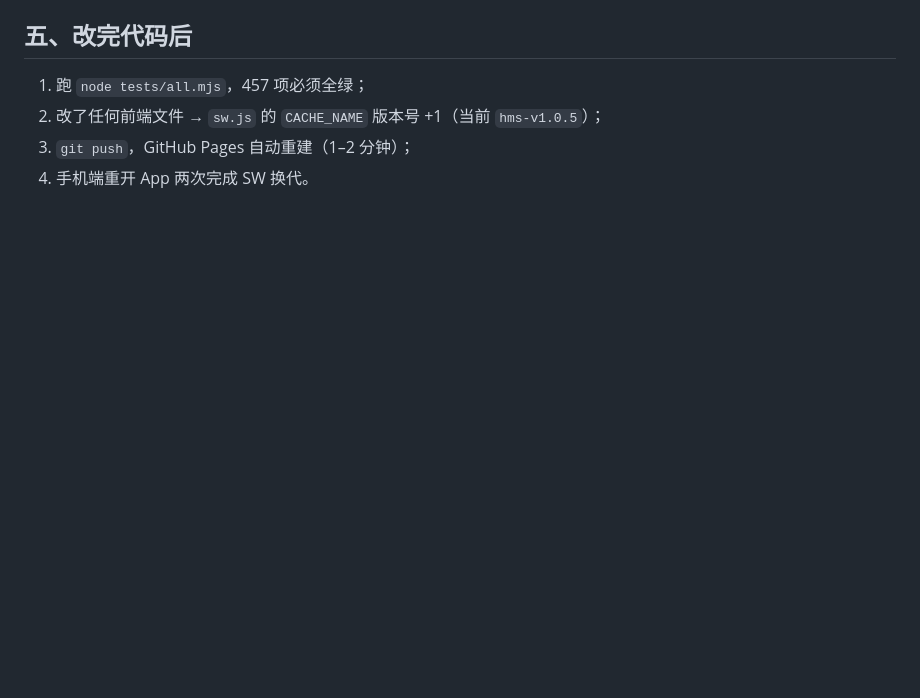
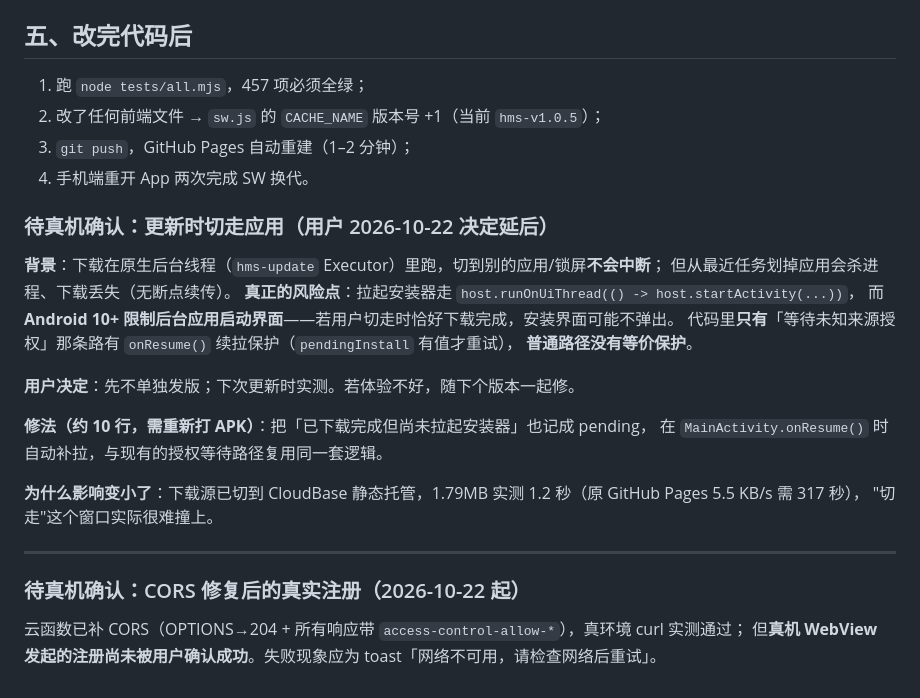
Before and after one commit to Obiectstudy/hms, a Markdown page: docs/VERIFY.md, the part around the change. GitHub-like rendering; blank space fills up the shorter version.

Commit message:
docs: 记录两条待真机确认项（更新时切走应用、CORS 修复后的真实注册）

```diff
--- a/docs/VERIFY.md
+++ b/docs/VERIFY.md
@@ -100,3 +100,26 @@ node tests/all.mjs
 2. 改了任何前端文件 → `sw.js` 的 `CACHE_NAME` 版本号 +1（当前 `hms-v1.0.5`）；
 3. `git push`，GitHub Pages 自动重建（1–2 分钟）；
 4. 手机端重开 App 两次完成 SW 换代。
+
+### 待真机确认：更新时切走应用（用户 2026-10-22 决定延后）
+
+**背景**：下载在原生后台线程（`hms-update` Executor）里跑，切到别的应用/锁屏**不会中断**；
+但从最近任务划掉应用会杀进程、下载丢失（无断点续传）。
+**真正的风险点**：拉起安装器走 `host.runOnUiThread(() -> host.startActivity(...))`，
+而 **Android 10+ 限制后台应用启动界面**——若用户切走时恰好下载完成，安装界面可能不弹出。
+代码里**只有**「等待未知来源授权」那条路有 `onResume()` 续拉保护（`pendingInstall` 有值才重试），
+**普通路径没有等价保护**。
+
+**用户决定**：先不单独发版；下次更新时实测。若体验不好，随下个版本一起修。
+
+**修法（约 10 行，需重新打 APK）**：把「已下载完成但尚未拉起安装器」也记成 pending，
+在 `MainActivity.onResume()` 时自动补拉，与现有的授权等待路径复用同一套逻辑。
+
+**为什么影响变小了**：下载源已切到 CloudBase 静态托管，1.79MB 实测 1.2 秒（原 GitHub Pages 5.5 KB/s 需 317 秒），
+"切走"这个窗口实际很难撞上。
+
+---
+
+### 待真机确认：CORS 修复后的真实注册（2026-10-22 起）
+云函数已补 CORS（OPTIONS→204 + 所有响应带 `access-control-allow-*`），真环境 curl 实测通过；
+但**真机 WebView 发起的注册尚未被用户确认成功**。失败现象应为 toast「网络不可用，请检查网络后重试」。
```
